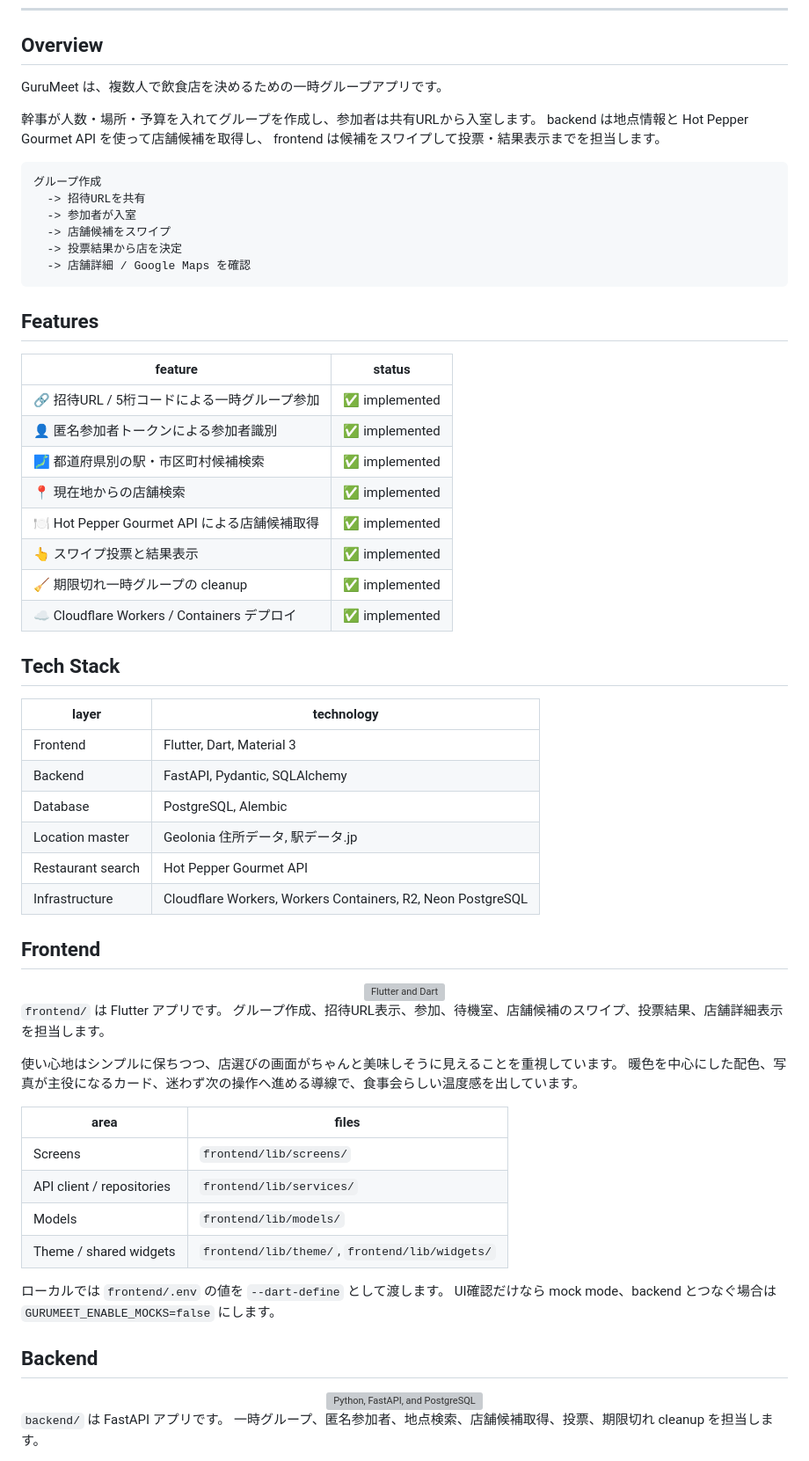
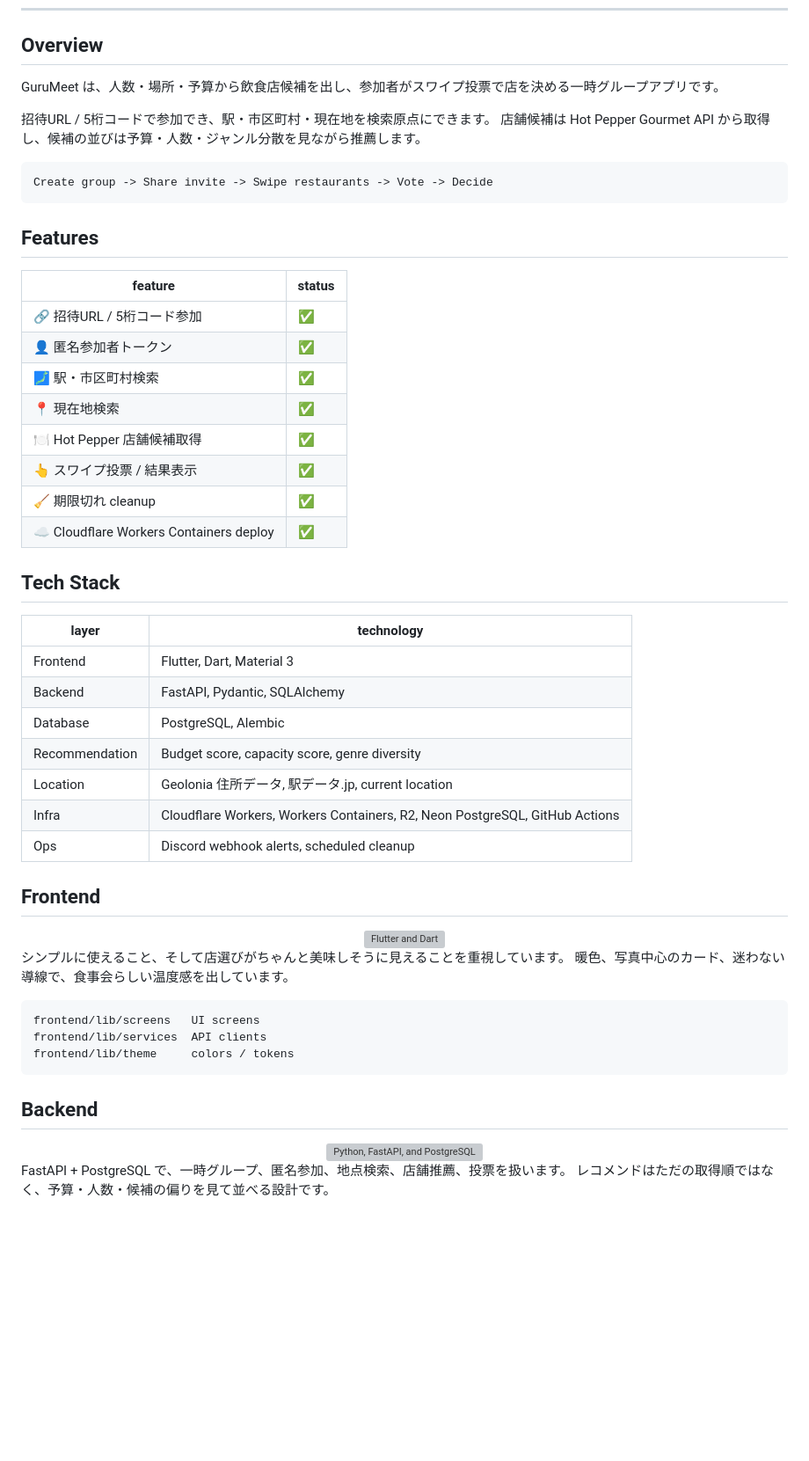
Before and after one commit to SHOGARI/GuruMeet, a Markdown page: README.md, the part around one of its changes. Shown at 88% size. Rendered like a GitHub page; blank space fills up the shorter version; grey boxes are pictures that could not be loaded.

````diff
--- a/README.md
+++ b/README.md
@@ -19,44 +19,39 @@
 
 ## Overview
 
-GuruMeet は、複数人で飲食店を決めるための一時グループアプリです。
+GuruMeet は、人数・場所・予算から飲食店候補を出し、参加者がスワイプ投票で店を決める一時グループアプリです。
 
-幹事が人数・場所・予算を入れてグループを作成し、参加者は共有URLから入室します。
-backend は地点情報と Hot Pepper Gourmet API を使って店舗候補を取得し、
-frontend は候補をスワイプして投票・結果表示までを担当します。
+招待URL / 5桁コードで参加でき、駅・市区町村・現在地を検索原点にできます。
+店舗候補は Hot Pepper Gourmet API から取得し、候補の並びは予算・人数・ジャンル分散を見ながら推薦します。
 
 ```text
-グループ作成
-  -> 招待URLを共有
-  -> 参加者が入室
-  -> 店舗候補をスワイプ
-  -> 投票結果から店を決定
-  -> 店舗詳細 / Google Maps を確認
+Create group -> Share invite -> Swipe restaurants -> Vote -> Decide
 ```
 
 ## Features
 
 | feature | status |
 | --- | --- |
-| 🔗 招待URL / 5桁コードによる一時グループ参加 | ✅ implemented |
-| 👤 匿名参加者トークンによる参加者識別 | ✅ implemented |
-| 🗾 都道府県別の駅・市区町村候補検索 | ✅ implemented |
-| 📍 現在地からの店舗検索 | ✅ implemented |
-| 🍽️ Hot Pepper Gourmet API による店舗候補取得 | ✅ implemented |
-| 👆 スワイプ投票と結果表示 | ✅ implemented |
-| 🧹 期限切れ一時グループの cleanup | ✅ implemented |
-| ☁️ Cloudflare Workers / Containers デプロイ | ✅ implemented |
+| 🔗 招待URL / 5桁コード参加 | ✅ |
+| 👤 匿名参加者トークン | ✅ |
+| 🗾 駅・市区町村検索 | ✅ |
+| 📍 現在地検索 | ✅ |
+| 🍽️ Hot Pepper 店舗候補取得 | ✅ |
+| 👆 スワイプ投票 / 結果表示 | ✅ |
+| 🧹 期限切れ cleanup | ✅ |
+| ☁️ Cloudflare Workers Containers deploy | ✅ |
 
 ## Tech Stack
 
-| layer             | technology                                                  |
-| ----------------- | ----------------------------------------------------------- |
-| Frontend          | Flutter, Dart, Material 3                                   |
-| Backend           | FastAPI, Pydantic, SQLAlchemy                               |
-| Database          | PostgreSQL, Alembic                                         |
-| Location master   | Geolonia 住所データ, 駅データ.jp                            |
-| Restaurant search | Hot Pepper Gourmet API                                      |
-| Infrastructure    | Cloudflare Workers, Workers Containers, R2, Neon PostgreSQL |
+| layer | technology |
+| --- | --- |
+| Frontend | Flutter, Dart, Material 3 |
+| Backend | FastAPI, Pydantic, SQLAlchemy |
+| Database | PostgreSQL, Alembic |
+| Recommendation | Budget score, capacity score, genre diversity |
+| Location | Geolonia 住所データ, 駅データ.jp, current location |
+| Infra | Cloudflare Workers, Workers Containers, R2, Neon PostgreSQL, GitHub Actions |
+| Ops | Discord webhook alerts, scheduled cleanup |
 
 ## Frontend
 
@@ -66,21 +61,14 @@ frontend は候補をスワイプして投票・結果表示までを担当し
   </a>
 </div>
 
-`frontend/` は Flutter アプリです。
-グループ作成、招待URL表示、参加、待機室、店舗候補のスワイプ、投票結果、店舗詳細表示を担当します。
+シンプルに使えること、そして店選びがちゃんと美味しそうに見えることを重視しています。
+暖色、写真中心のカード、迷わない導線で、食事会らしい温度感を出しています。
 
-使い心地はシンプルに保ちつつ、店選びの画面がちゃんと美味しそうに見えることを重視しています。
-暖色を中心にした配色、写真が主役になるカード、迷わず次の操作へ進める導線で、食事会らしい温度感を出しています。
-
-| area                      | files                                          |
-| ------------------------- | ---------------------------------------------- |
-| Screens                   | `frontend/lib/screens/`                        |
-| API client / repositories | `frontend/lib/services/`                       |
-| Models                    | `frontend/lib/models/`                         |
-| Theme / shared widgets    | `frontend/lib/theme/`, `frontend/lib/widgets/` |
-
-ローカルでは `frontend/.env` の値を `--dart-define` として渡します。
-UI確認だけなら mock mode、backend とつなぐ場合は `GURUMEET_ENABLE_MOCKS=false` にします。
+```text
+frontend/lib/screens   UI screens
+frontend/lib/services  API clients
+frontend/lib/theme     colors / tokens
+```
 
 ## Backend
 
@@ -90,6 +78,6 @@ UI確認だけなら mock mode、backend とつなぐ場合は `GURUMEET_ENABLE_
   </a>
 </div>
 
-`backend/` は FastAPI アプリです。
-一時グループ、匿名参加者、地点検索、店舗候補取得、投票、期限切れ cleanup を担当します。
+FastAPI + PostgreSQL で、一時グループ、匿名参加、地点検索、店舗推薦、投票を扱います。
+レコメンドはただの取得順ではなく、予算・人数・候補の偏りを見て並べる設計です。
 
````
Also changed, not shown: other parts of README.md (+30 -140 lines).
